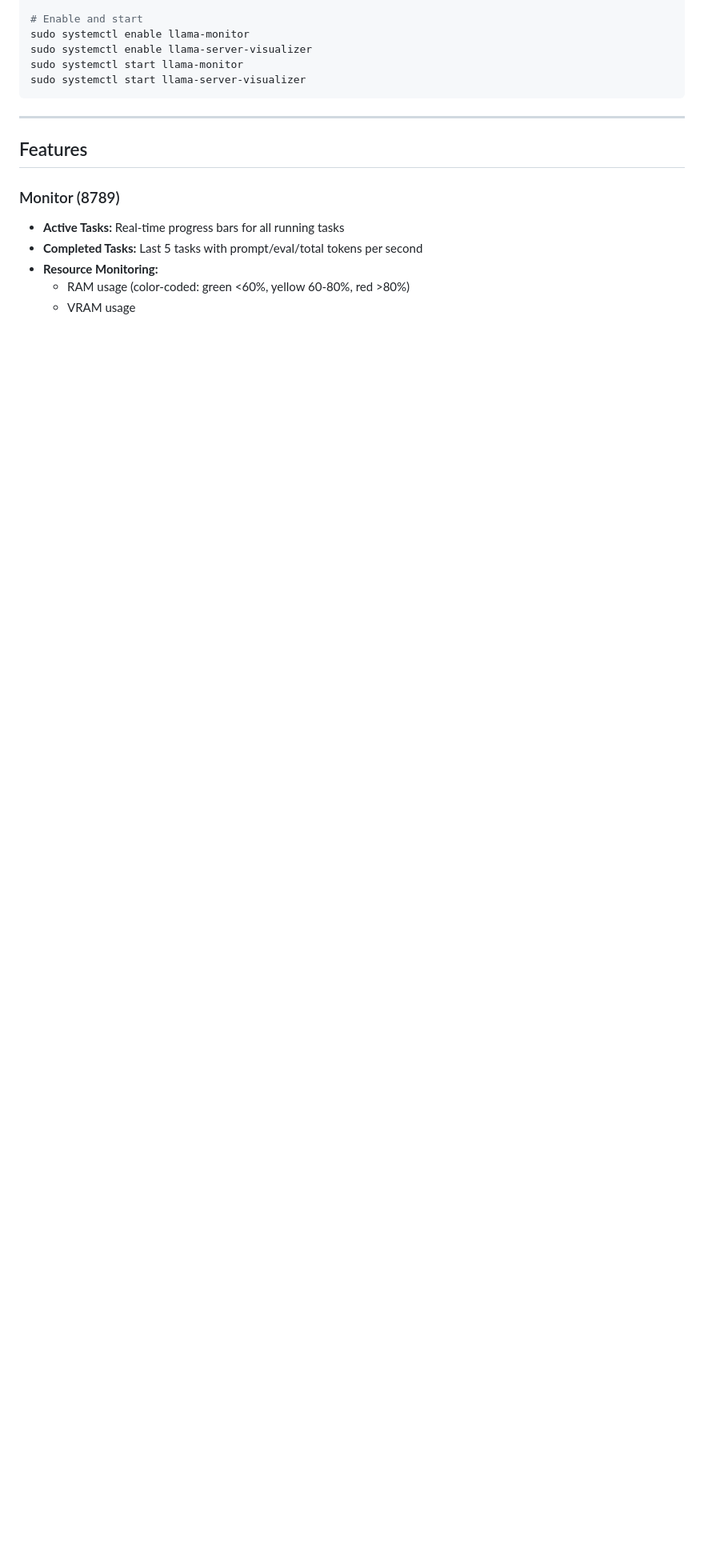
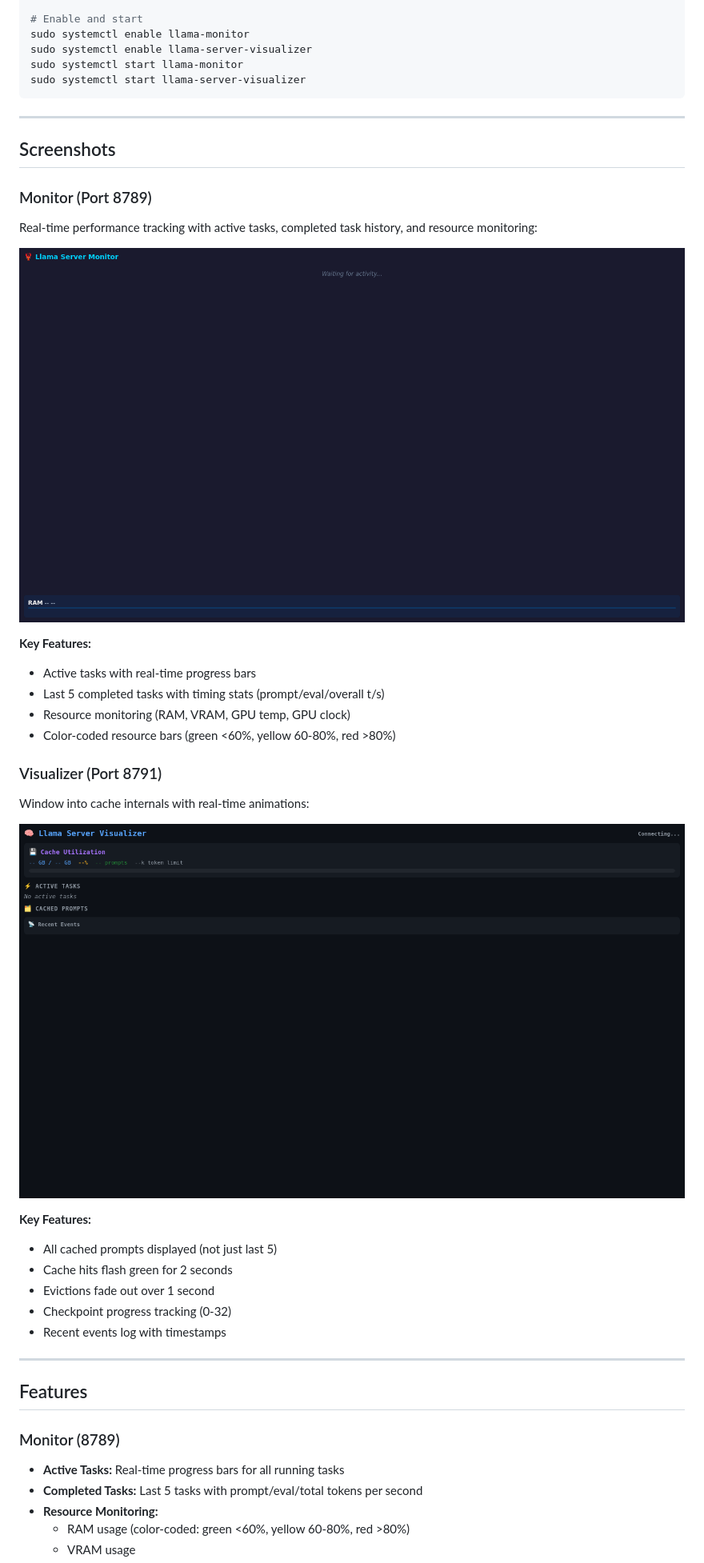
Before and after one commit to ajjrice/llama-server-monitor, a Markdown page: README.md, the part around the change. Shown at 80% size. Rendered like a GitHub page; pictures changed too: screenshots/monitor.png (added), screenshots/visualizer.png (added); blank space fills up the shorter version.

Commit message:
Add screenshots to README
- Monitor screenshot showing active tasks and resource monitoring
- Visualizer screenshot showing cache internals and animations
- Update README with visual examples

````diff
--- a/README.md
+++ b/README.md
@@ -76,6 +76,35 @@ sudo systemctl enable llama-server-visualizer
 sudo systemctl start llama-monitor
 sudo systemctl start llama-server-visualizer
 ```
+
+---
+
+## Screenshots
+
+### Monitor (Port 8789)
+
+Real-time performance tracking with active tasks, completed task history, and resource monitoring:
+
+![Llama Monitor](screenshots/monitor.png)
+
+**Key Features:**
+- Active tasks with real-time progress bars
+- Last 5 completed tasks with timing stats (prompt/eval/overall t/s)
+- Resource monitoring (RAM, VRAM, GPU temp, GPU clock)
+- Color-coded resource bars (green <60%, yellow 60-80%, red >80%)
+
+### Visualizer (Port 8791)
+
+Window into cache internals with real-time animations:
+
+![Llama Visualizer](screenshots/visualizer.png)
+
+**Key Features:**
+- All cached prompts displayed (not just last 5)
+- Cache hits flash green for 2 seconds
+- Evictions fade out over 1 second
+- Checkpoint progress tracking (0-32)
+- Recent events log with timestamps
 
 ---
 
````
